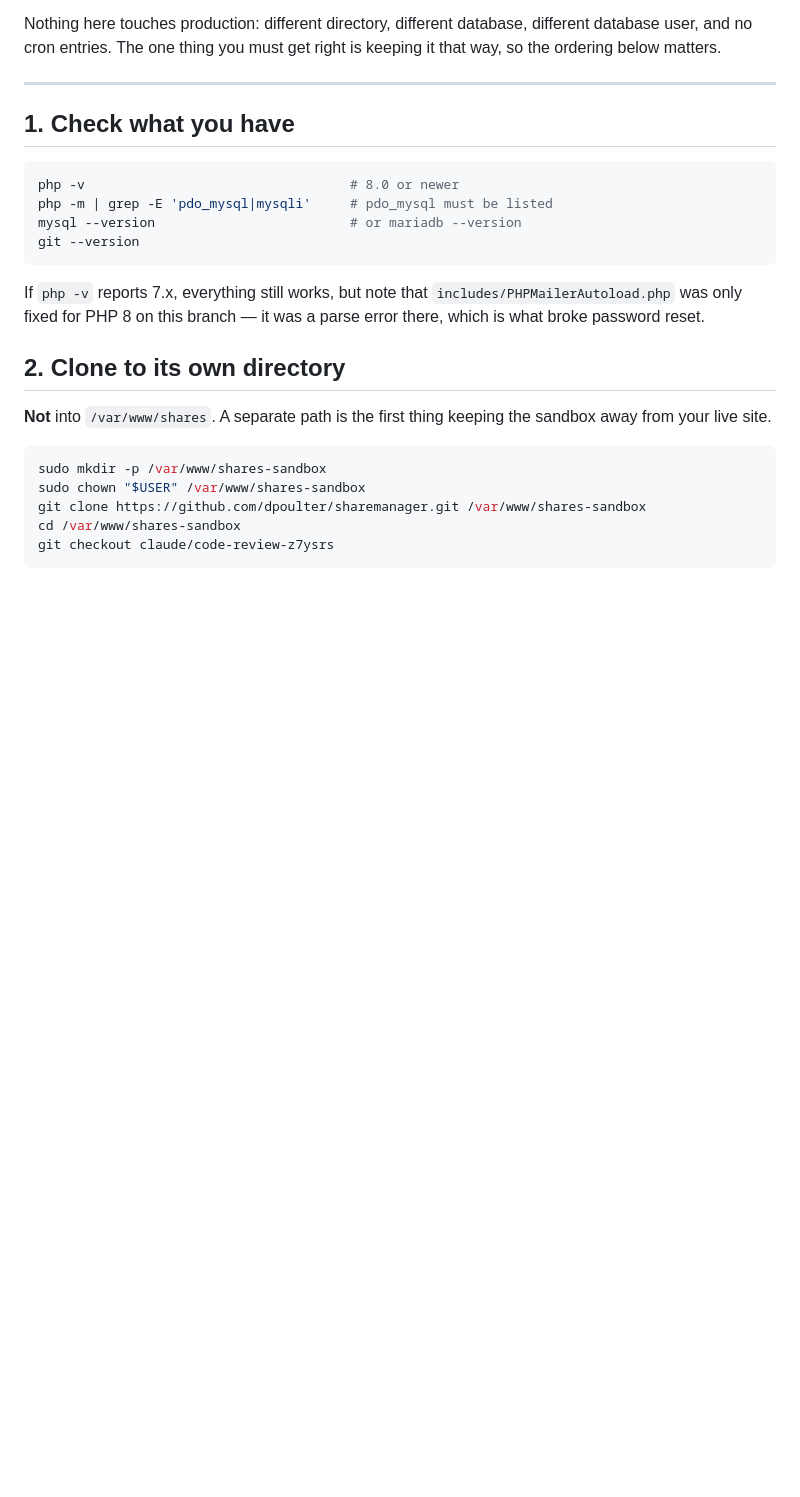
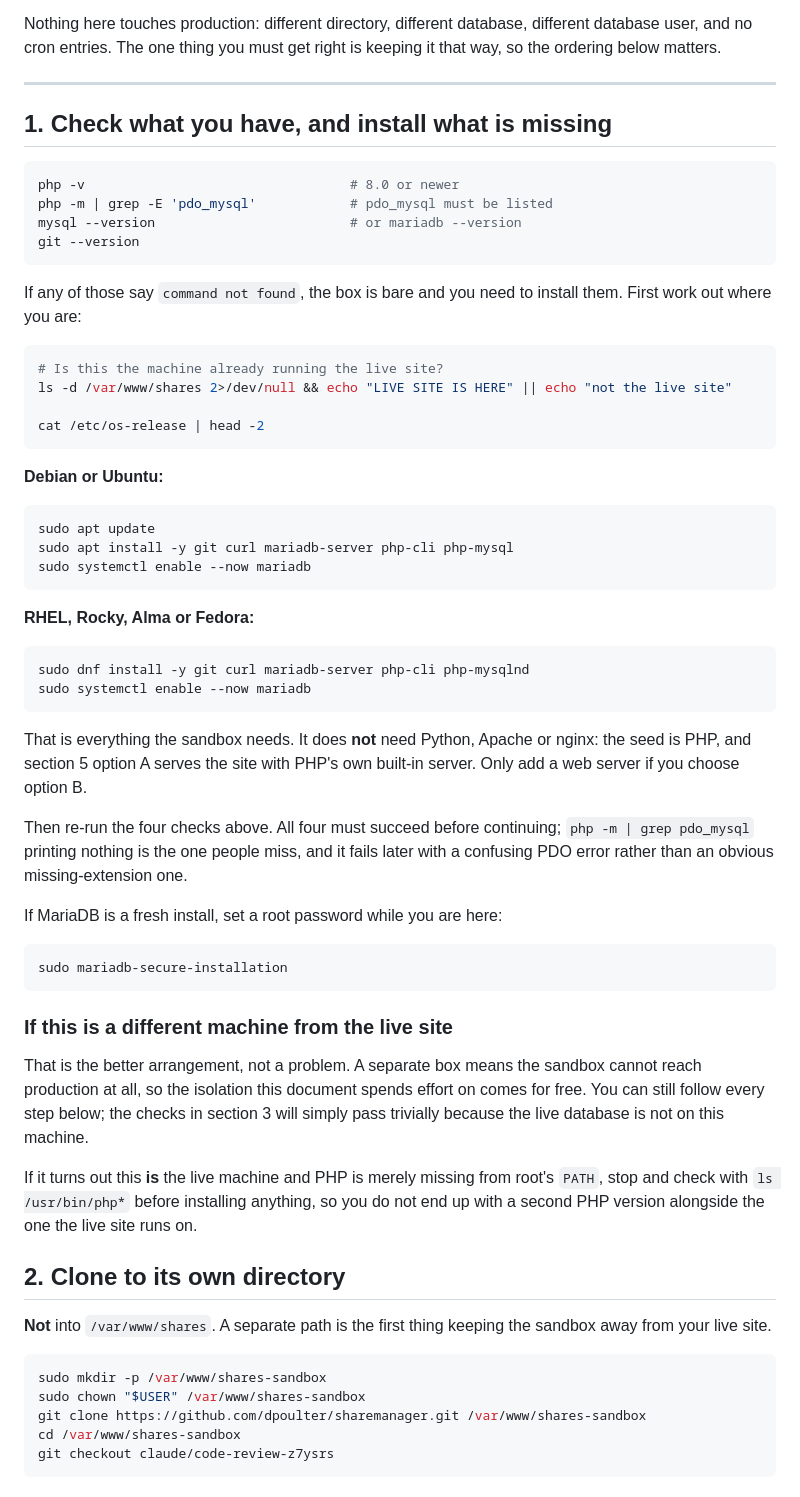
Before and after one commit to dpoulter/sharemanager, a Markdown page: docs/sandbox-on-server.md, the part around the change. GitHub-like rendering; blank space fills up the shorter version.

Commit message:
Cover installing the prerequisites in the sandbox deployment guide
The guide opened by checking for php, mysql and git and then carried on
as though they would be there. On a bare server all four checks report
command not found and the reader is stuck at step one.

Section 1 now installs them, for Debian and Ubuntu and for the RHEL
family, and says what is not needed: no Python, no Apache, no nginx,
because the seed is PHP and the first serving option uses PHP's own
built-in server.

It also asks whether the box is the one already running the live site,
because the answer changes the advice. A separate machine is the better
arrangement and makes the isolation the rest of the document works for
come free. The same machine with php merely missing from root's PATH is
worth checking before installing a second PHP alongside the one the live
site runs on.

Package names verified rather than recalled: mariadb-server pulls in
mariadb-client, and php-cli and php-mysql both resolve, with php-mysql
providing pdo_mysql.

Co-Authored-By: Claude Opus 5 <noreply@anthropic.com>
Claude-Session: https://claude.ai/code/session_01H1Eo2KML4AKFH6Sbq1JoKz

````diff
--- a/docs/sandbox-on-server.md
+++ b/docs/sandbox-on-server.md
@@ -9,18 +9,65 @@ is keeping it that way, so the ordering below matters.
 
 ---
 
-## 1. Check what you have
+## 1. Check what you have, and install what is missing
 
 ```sh
 php -v                                  # 8.0 or newer
-php -m | grep -E 'pdo_mysql|mysqli'     # pdo_mysql must be listed
+php -m | grep -E 'pdo_mysql'            # pdo_mysql must be listed
 mysql --version                         # or mariadb --version
 git --version
 ```
 
-If `php -v` reports 7.x, everything still works, but note that
-`includes/PHPMailerAutoload.php` was only fixed for PHP 8 on this branch — it
-was a parse error there, which is what broke password reset.
+If any of those say `command not found`, the box is bare and you need to install
+them. First work out where you are:
+
+```sh
+# Is this the machine already running the live site?
+ls -d /var/www/shares 2>/dev/null && echo "LIVE SITE IS HERE" || echo "not the live site"
+
+cat /etc/os-release | head -2
+```
+
+**Debian or Ubuntu:**
+
+```sh
+sudo apt update
+sudo apt install -y git curl mariadb-server php-cli php-mysql
+sudo systemctl enable --now mariadb
+```
+
+**RHEL, Rocky, Alma or Fedora:**
+
+```sh
+sudo dnf install -y git curl mariadb-server php-cli php-mysqlnd
+sudo systemctl enable --now mariadb
+```
+
+That is everything the sandbox needs. It does **not** need Python, Apache or
+nginx: the seed is PHP, and section 5 option A serves the site with PHP's own
+built-in server. Only add a web server if you choose option B.
+
+Then re-run the four checks above. All four must succeed before continuing;
+`php -m | grep pdo_mysql` printing nothing is the one people miss, and it fails
+later with a confusing PDO error rather than an obvious missing-extension one.
+
+If MariaDB is a fresh install, set a root password while you are here:
+
+```sh
+sudo mariadb-secure-installation
+```
+
+### If this is a different machine from the live site
+
+That is the better arrangement, not a problem. A separate box means the sandbox
+cannot reach production at all, so the isolation this document spends effort on
+comes for free. You can still follow every step below; the checks in section 3
+will simply pass trivially because the live database is not on this machine.
+
+If it turns out this **is** the live machine and PHP is merely missing from
+root's `PATH`, stop and check with `ls /usr/bin/php*` before installing
+anything, so you do not end up with a second PHP version alongside the one the
+live site runs on.
 
 ## 2. Clone to its own directory
 
````
